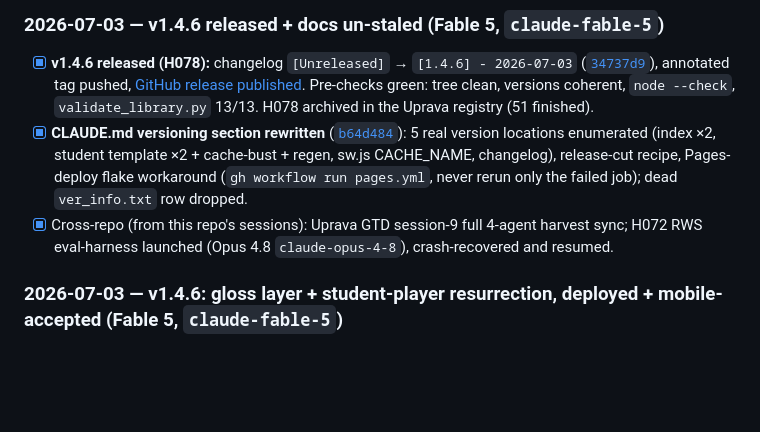
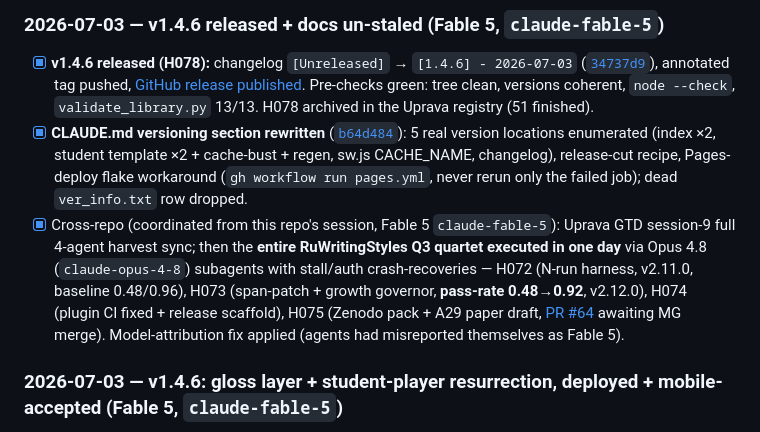
Before and after one commit to gasyoun/SanskritKaraoke, a Markdown page: .ai_state.md, the part around the change. Rendered like a GitHub page; blank space fills up the shorter version.

Commit message:
docs: session close — record the cross-repo RWS quartet orchestration in .ai_state.md
Co-Authored-By: Claude Fable 5 <noreply@anthropic.com>

```diff
--- a/.ai_state.md
+++ b/.ai_state.md
@@ -88,7 +88,7 @@ Then one command: `python tools/build_chapter.py <audio_dir>` → QA → `schedu
 
 - [x] **v1.4.6 released (H078):** changelog `[Unreleased]` → `[1.4.6] - 2026-07-03` ([`34737d9`](https://github.com/gasyoun/SanskritKaraoke/commit/34737d9)), annotated tag pushed, [GitHub release published](https://github.com/gasyoun/SanskritKaraoke/releases/tag/v1.4.6). Pre-checks green: tree clean, versions coherent, `node --check`, `validate_library.py` 13/13. H078 archived in the Uprava registry (51 finished).
 - [x] **CLAUDE.md versioning section rewritten** ([`b64d484`](https://github.com/gasyoun/SanskritKaraoke/commit/b64d484)): 5 real version locations enumerated (index ×2, student template ×2 + cache-bust + regen, sw.js CACHE_NAME, changelog), release-cut recipe, Pages-deploy flake workaround (`gh workflow run pages.yml`, never rerun only the failed job); dead `ver_info.txt` row dropped.
-- [x] Cross-repo (from this repo's sessions): Uprava GTD session-9 full 4-agent harvest sync; H072 RWS eval-harness launched (Opus 4.8 `claude-opus-4-8`), crash-recovered and resumed.
+- [x] Cross-repo (coordinated from this repo's session, Fable 5 `claude-fable-5`): Uprava GTD session-9 full 4-agent harvest sync; then the **entire RuWritingStyles Q3 quartet executed in one day** via Opus 4.8 (`claude-opus-4-8`) subagents with stall/auth crash-recoveries — H072 (N-run harness, v2.11.0, baseline 0.48/0.96), H073 (span-patch + growth governor, **pass-rate 0.48→0.92**, v2.12.0), H074 (plugin CI fixed + release scaffold), H075 (Zenodo pack + A29 paper draft, [PR #64](https://github.com/gasyoun/RuWritingStyles/pull/64) awaiting MG merge). Model-attribution fix applied (agents had misreported themselves as Fable 5).
 
 ### 2026-07-03 — v1.4.6: gloss layer + student-player resurrection, deployed + mobile-accepted (Fable 5, `claude-fable-5`)
 
```
